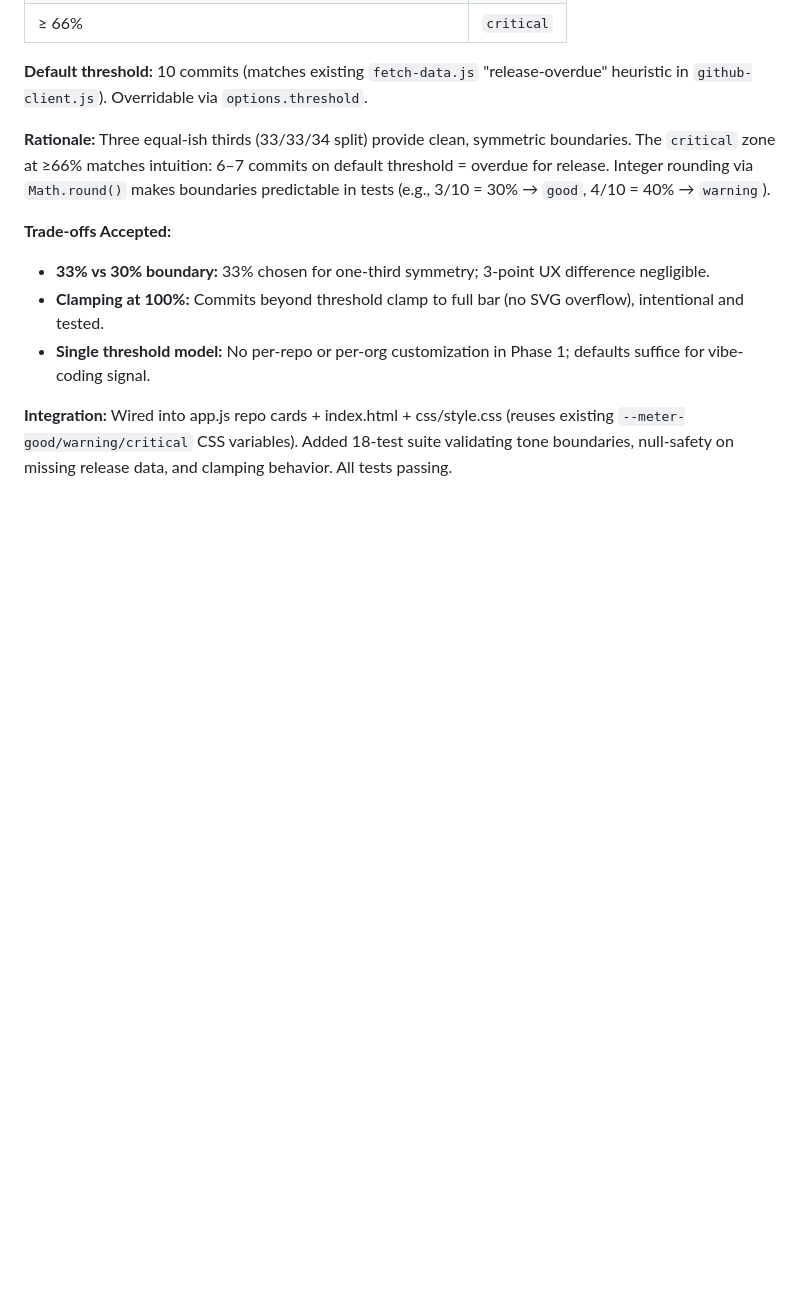
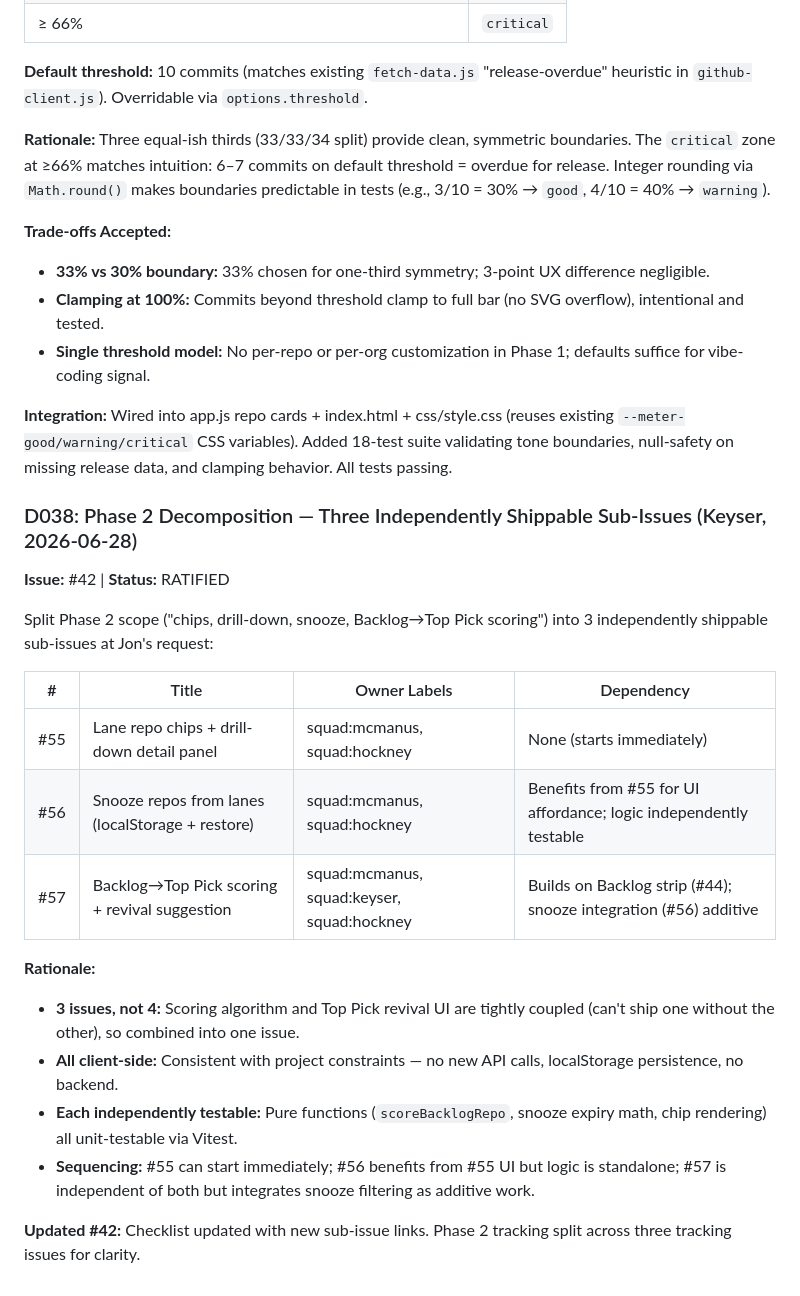
Before and after one commit to jongalloway/GitHubDashboard, a Markdown page: .squad/decisions.md, the part around the change. Drawn GitHub-style; blank space fills up the shorter version.

Commit message:
chore(.squad): log #42 Phase 2 decomposition (#55-#57)
Co-authored-by: Copilot <223556219+Copilot@users.noreply.github.com>

```diff
--- a/.squad/decisions.md
+++ b/.squad/decisions.md
@@ -311,3 +311,22 @@ Tone buckets for `computeReleasePressureModel()` SVG indicator are deterministic
 - **Single threshold model:** No per-repo or per-org customization in Phase 1; defaults suffice for vibe-coding signal.
 
 **Integration:** Wired into app.js repo cards + index.html + css/style.css (reuses existing `--meter-good/warning/critical` CSS variables). Added 18-test suite validating tone boundaries, null-safety on missing release data, and clamping behavior. All tests passing.
+
+### D038: Phase 2 Decomposition — Three Independently Shippable Sub-Issues (Keyser, 2026-06-28)
+**Issue:** #42 | **Status:** RATIFIED
+
+Split Phase 2 scope ("chips, drill-down, snooze, Backlog→Top Pick scoring") into 3 independently shippable sub-issues at Jon's request:
+
+| # | Title | Owner Labels | Dependency |
+|---|-------|-------------|------------|
+| #55 | Lane repo chips + drill-down detail panel | squad:mcmanus, squad:hockney | None (starts immediately) |
+| #56 | Snooze repos from lanes (localStorage + restore) | squad:mcmanus, squad:hockney | Benefits from #55 for UI affordance; logic independently testable |
+| #57 | Backlog→Top Pick scoring + revival suggestion | squad:mcmanus, squad:keyser, squad:hockney | Builds on Backlog strip (#44); snooze integration (#56) additive |
+
+**Rationale:**
+- **3 issues, not 4:** Scoring algorithm and Top Pick revival UI are tightly coupled (can't ship one without the other), so combined into one issue.
+- **All client-side:** Consistent with project constraints — no new API calls, localStorage persistence, no backend.
+- **Each independently testable:** Pure functions (`scoreBacklogRepo`, snooze expiry math, chip rendering) all unit-testable via Vitest.
+- **Sequencing:** #55 can start immediately; #56 benefits from #55 UI but logic is standalone; #57 is independent of both but integrates snooze filtering as additive work.
+
+**Updated #42:** Checklist updated with new sub-issue links. Phase 2 tracking split across three tracking issues for clarity.
```
Also changed, not shown: 1 other file.
